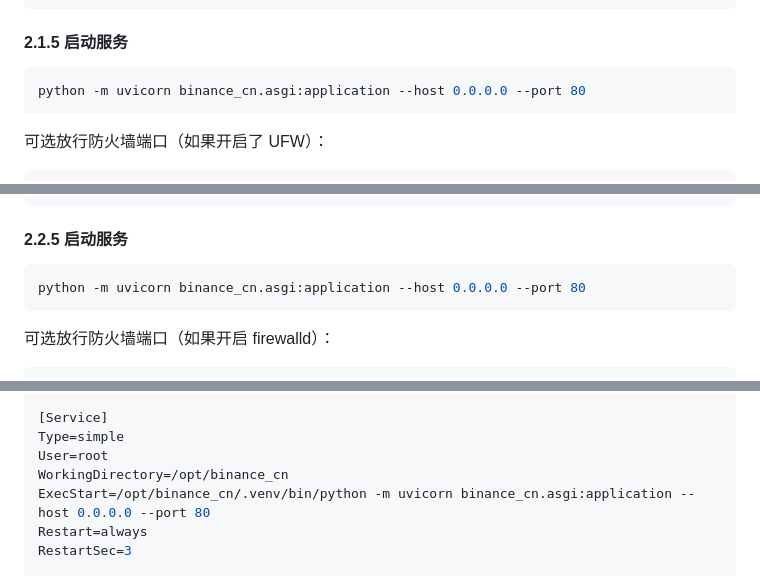
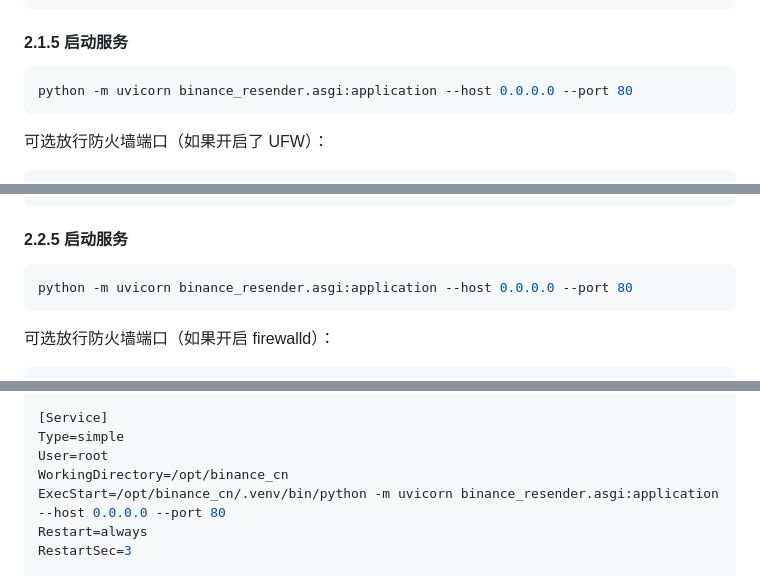
Before and after one commit to mathline-io/binance_cn, a Markdown page: readme.md, 3 parts joined by grey strips. GitHub-like rendering.

Commit message:
Change service startup commands to binance_resender
Updated service startup commands to use 'binance_resender' instead of 'binance_cn'.

````diff
--- a/readme.md
+++ b/readme.md
@@ -65,7 +65,7 @@ pip install -r requirements.txt
 #### 2.1.5 启动服务
 
 ```bash
-python -m uvicorn binance_cn.asgi:application --host 0.0.0.0 --port 80
+python -m uvicorn binance_resender.asgi:application --host 0.0.0.0 --port 80
 ```
 
 可选放行防火墙端口（如果开启了 UFW）：
@@ -115,7 +115,7 @@ pip install -r requirements.txt
 #### 2.2.5 启动服务
 
 ```bash
-python -m uvicorn binance_cn.asgi:application --host 0.0.0.0 --port 80
+python -m uvicorn binance_resender.asgi:application --host 0.0.0.0 --port 80
 ```
 
 可选放行防火墙端口（如果开启 firewalld）：
@@ -142,7 +142,7 @@ After=network.target
 Type=simple
 User=root
 WorkingDirectory=/opt/binance_cn
-ExecStart=/opt/binance_cn/.venv/bin/python -m uvicorn binance_cn.asgi:application --host 0.0.0.0 --port 80
+ExecStart=/opt/binance_cn/.venv/bin/python -m uvicorn binance_resender.asgi:application --host 0.0.0.0 --port 80
 Restart=always
 RestartSec=3
 
````
Also changed, not shown: other parts of readme.md (+1 -1 lines).
